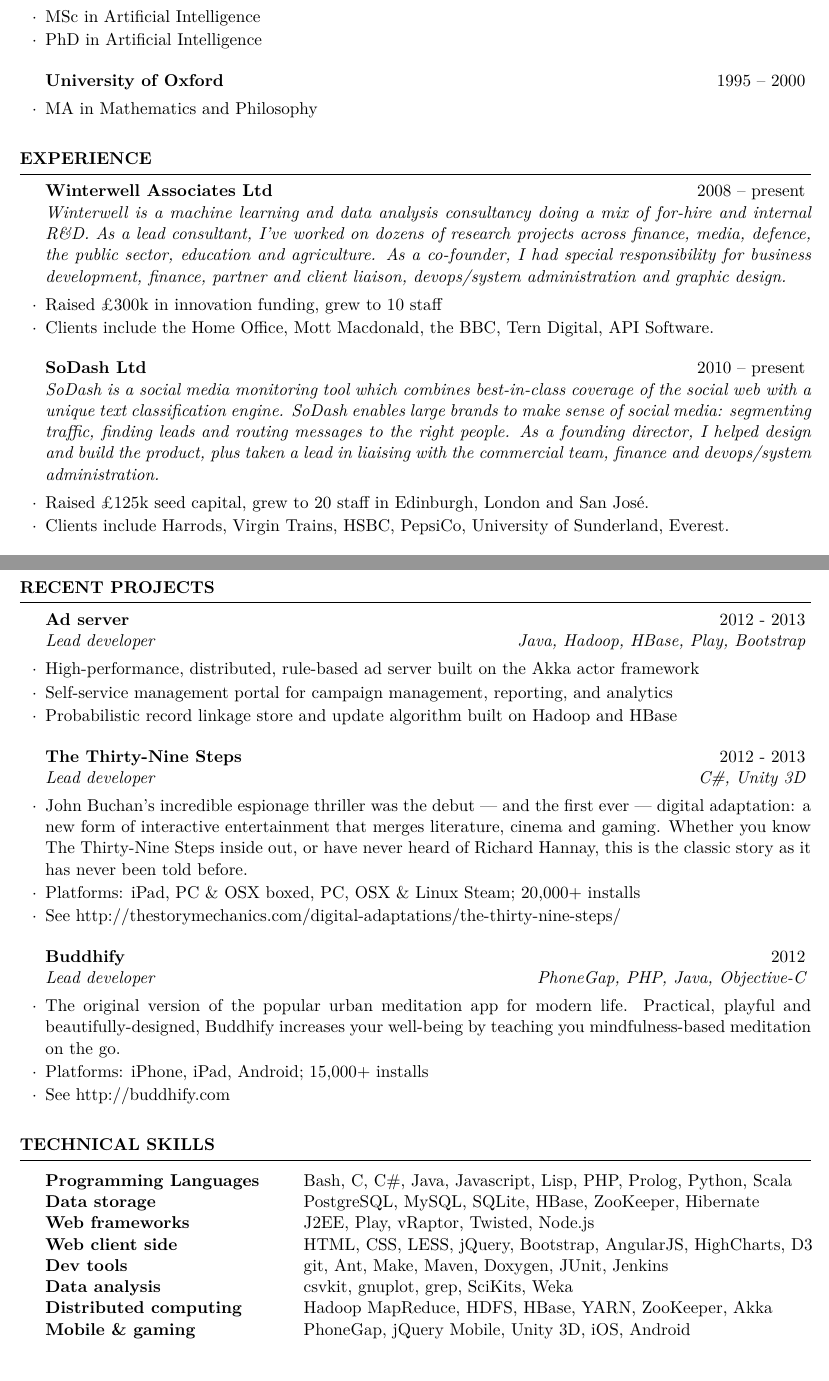
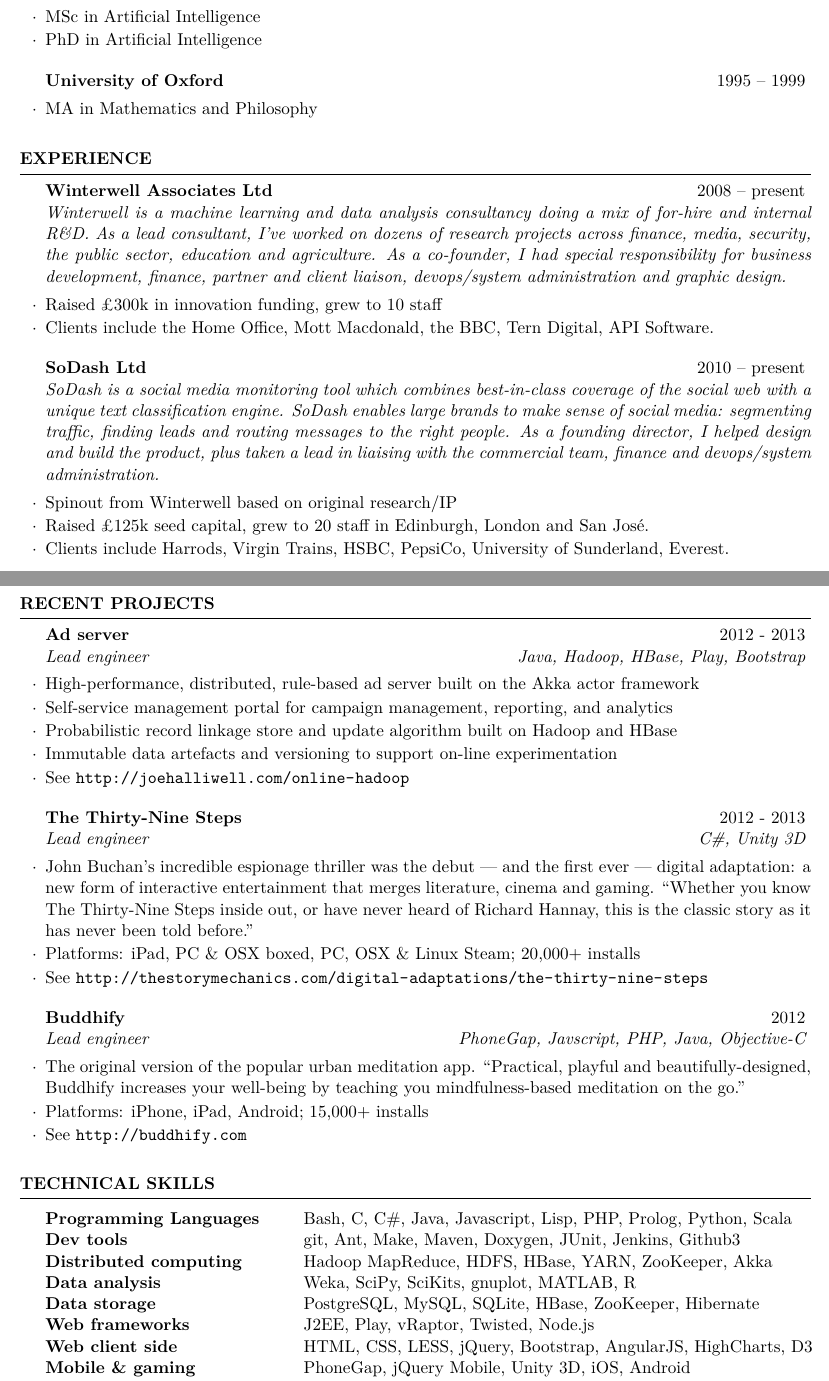
Before and after one commit to joehalliwell/cv, a LaTeX CV (cv.tex): two parts of pages 1 and 2 of 2, joined at a grey line, cut so that both start at the same text, the shorter picture padded with empty space. Compiled offline with pdfLaTeX.

Commit message:
Fix typos

```diff
--- a/cv.tex
+++ b/cv.tex
@@ -30,6 +30,7 @@
 %\usepackage[sc]{mathpazo}
 %\linespread{1.05}         % Palatino needs more leading (space between lines)
 \usepackage[T1]{fontenc}
+\usepackage{url}
 
 \name{Joe Halliwell} % Your name
 \address{47 Lauderdale Street \\ Edinburgh, EH9 1DE} % Your address
@@ -48,7 +49,7 @@
 \item PhD in Artificial Intelligence
 \end{rSubsection}
 
-\begin{rSubsection}{University of Oxford}{1995 -- 2000}{}{}
+\begin{rSubsection}{University of Oxford}{1995 -- 1999}{}{}
 \item MA in Mathematics and Philosophy
 \end{rSubsection}
 \end{rSection}
@@ -61,7 +62,7 @@
 
 \begin{rSubsection}{Winterwell Associates Ltd}{2008 -- present}
 {Winterwell is a machine learning and data analysis consultancy doing a mix of for-hire and internal R\&D.
-As a lead consultant, I've worked on dozens of research projects across finance, media, defence, the public sector, education and
+As a lead consultant, I've worked on dozens of research projects across finance, media, security, the public sector, education and
 agriculture. As a co-founder, I had special responsibility for business development, finance, partner and client liaison,
 devops/system administration and graphic design.}{}
 \item Raised £300k in innovation funding, grew to 10 staff
@@ -76,6 +77,7 @@
 social media: segmenting traffic, finding leads and routing messages to the right people.
 As a founding director, I helped design and build the product, plus taken a lead in liaising with the commercial team,
 finance and devops/system administration.}{}
+\item Spinout from Winterwell based on original research/IP
 \item Raised £125k seed capital, grew to 20 staff in Edinburgh, London and San José.
 \item Clients include Harrods, Virgin Trains, HSBC, PepsiCo, University of Sunderland, Everest.
 \end{rSubsection}
@@ -105,22 +107,24 @@
 %----------------------------------------------------------------------------------------
 
 \begin{rSection}{Recent Projects}
-\begin{rSubsection}{Ad server}{2012 - 2013}{Lead developer}{Java, Hadoop, HBase, Play, Bootstrap}
+\begin{rSubsection}{Ad server}{2012 - 2013}{Lead engineer}{Java, Hadoop, HBase, Play, Bootstrap}
 \item High-performance, distributed, rule-based ad server built on the Akka actor framework
 \item Self-service management portal for campaign management, reporting, and analytics
 \item Probabilistic record linkage store and update algorithm built on Hadoop and HBase
+\item Immutable data artefacts and versioning to support on-line experimentation
+\item See \url{http://joehalliwell.com/online-hadoop}
 \end{rSubsection}
 
-\begin{rSubsection}{The Thirty-Nine Steps}{2012 - 2013}{Lead developer}{C\#, Unity 3D}
-\item John Buchan’s incredible espionage thriller was the debut --- and the first ever --- digital adaptation: a new form of interactive entertainment that merges literature, cinema and gaming. Whether you know The Thirty-Nine Steps inside out, or have never heard of Richard Hannay, this is the classic story as it has never been told before.
+\begin{rSubsection}{The Thirty-Nine Steps}{2012 - 2013}{Lead engineer}{C\#, Unity 3D}
+\item John Buchan’s incredible espionage thriller was the debut --- and the first ever --- digital adaptation: a new form of interactive entertainment that merges literature, cinema and gaming. ``Whether you know The Thirty-Nine Steps inside out, or have never heard of Richard Hannay, this is the classic story as it has never been told before.''
 \item Platforms: iPad, PC \& OSX boxed, PC, OSX \& Linux Steam; 20,000+ installs
-\item See http://thestorymechanics.com/digital-adaptations/the-thirty-nine-steps/
+\item See \url{http://thestorymechanics.com/digital-adaptations/the-thirty-nine-steps}
 \end{rSubsection}
 
-\begin{rSubsection}{Buddhify}{2012}{Lead developer}{PhoneGap, PHP, Java, Objective-C}
-\item The original version of the popular urban meditation app for modern life. Practical, playful and beautifully-designed, Buddhify increases your well-being by teaching you mindfulness-based meditation on the go.
+\begin{rSubsection}{Buddhify}{2012}{Lead engineer}{PhoneGap, Javscript, PHP, Java, Objective-C}
+\item The original version of the popular urban meditation app. ``Practical, playful and beautifully-designed, Buddhify increases your well-being by teaching you mindfulness-based meditation on the go.''
 \item Platforms: iPhone, iPad, Android; 15,000+ installs
-\item See http://buddhify.com
+\item See \url{http://buddhify.com}
 \end{rSubsection}
 
 %\begin{rSubsection}{Single Sign-On Plugin}{2012}{Lead developer}{Java, Novell Identity Manager}
@@ -143,12 +147,12 @@
 
 \begin{tabular}{ @{} >{\bfseries}l @{\hspace{6ex}} l }
 Programming Languages & Bash, C, C\#, Java, Javascript, Lisp, PHP, Prolog, Python, Scala \\
+Dev tools & git, Ant, Make, Maven, Doxygen, JUnit, Jenkins, Github3 \\
+Distributed computing & Hadoop MapReduce, HDFS, HBase, YARN, ZooKeeper, Akka \\
+Data analysis & Weka, SciPy, SciKits, gnuplot, MATLAB, R \\
 Data storage & PostgreSQL, MySQL, SQLite, HBase, ZooKeeper, Hibernate \\
 Web frameworks & J2EE, Play, vRaptor, Twisted, Node.js \\
 Web client side & HTML, CSS, LESS, jQuery, Bootstrap, AngularJS, HighCharts, D3 \\
-Dev tools & git, Ant, Make, Maven, Doxygen, JUnit, Jenkins \\
-Data analysis & csvkit, gnuplot, grep, SciKits, Weka \\
-Distributed computing & Hadoop MapReduce, HDFS, HBase, YARN, ZooKeeper, Akka \\
 Mobile \& gaming & PhoneGap, jQuery Mobile, Unity 3D, iOS, Android \\
 Operating System & Linux, GNU userspace, Apache, Cherokee, Ngingx, Exim, Postfix
 \end{tabular}
```
